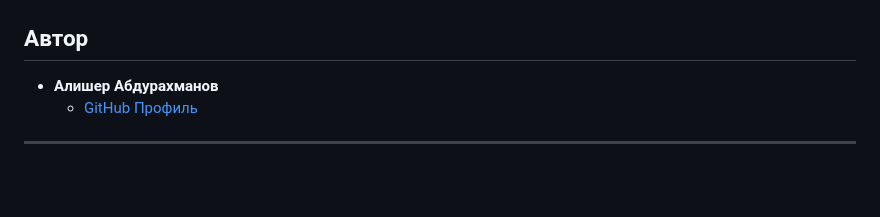
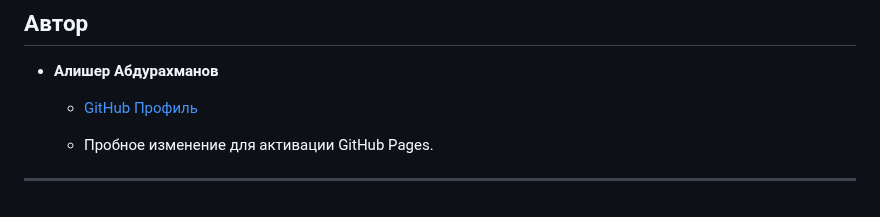
Before and after one commit to alisher314/practix, a Markdown page: README.md, the part around the change. Rendered like a GitHub page; blank space fills up the shorter version.

```diff
--- a/README.md
+++ b/README.md
@@ -68,4 +68,6 @@
 * **Алишер Абдурахманов**
     * [GitHub Профиль](https://github.com/alisher314)
 
+    * Пробное изменение для активации GitHub Pages.
+
 ---
```
